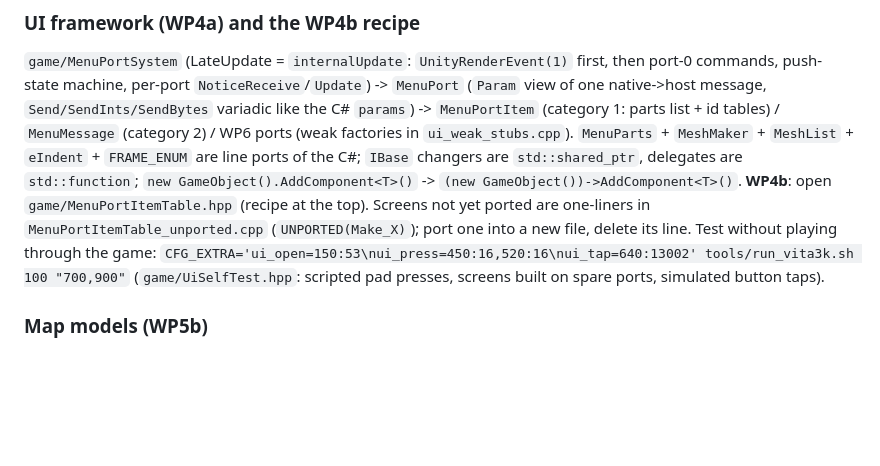
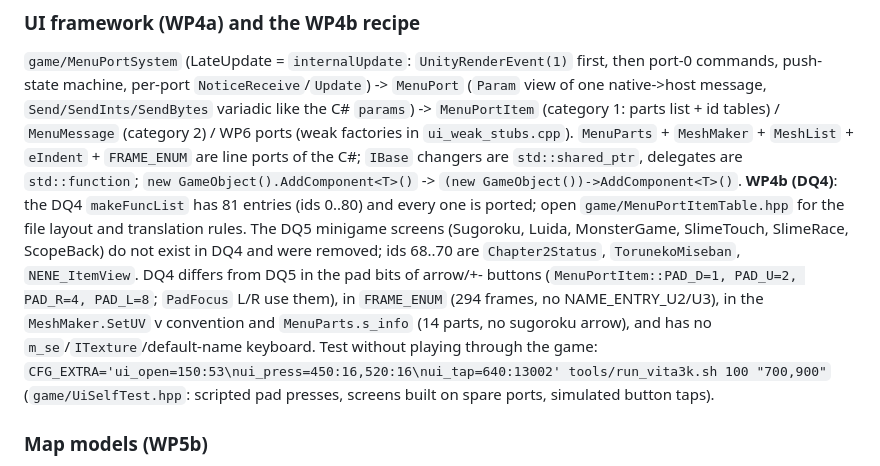
Before and after one commit to frangarcj/dqiv_vita, a Markdown page: DEVELOPERS.md, the part around one of its changes. GitHub-like rendering; blank space fills up the shorter version.

Commit message:
DEVELOPERS: DQ4 UI table notes
Co-Authored-By: Claude Sonnet 5.5 <noreply@anthropic.com>

```diff
--- a/DEVELOPERS.md
+++ b/DEVELOPERS.md
@@ -114,7 +114,7 @@ Level builders (`game/Levels.cpp`) stand in for scene loading ("mainData": Main
 `game/MenuPortSystem` (LateUpdate = `internalUpdate`: `UnityRenderEvent(1)` first, then port-0 commands, push-state machine, per-port `NoticeReceive`/`Update`) -> `MenuPort` (`Param` view of one
 native->host message, `Send/SendInts/SendBytes` variadic like the C# `params`) -> `MenuPortItem` (category 1: parts list + id tables) / `MenuMessage` (category 2) / WP6 ports (weak factories in `ui_weak_stubs.cpp`).
 `MenuParts` + `MeshMaker` + `MeshList` + `eIndent` + `FRAME_ENUM` are line ports of the C#; `IBase` changers are `std::shared_ptr`, delegates are `std::function`; `new GameObject().AddComponent<T>()` -> `(new GameObject())->AddComponent<T>()`.
-**WP4b**: open `game/MenuPortItemTable.hpp` (recipe at the top). Screens not yet ported are one-liners in `MenuPortItemTable_unported.cpp` (`UNPORTED(Make_X)`); port one into a new file, delete its line.
+**WP4b (DQ4)**: the DQ4 `makeFuncList` has 81 entries (ids 0..80) and every one is ported; open `game/MenuPortItemTable.hpp` for the file layout and translation rules. The DQ5 minigame screens (Sugoroku, Luida, MonsterGame, SlimeTouch, SlimeRace, ScopeBack) do not exist in DQ4 and were removed; ids 68..70 are `Chapter2Status`, `TorunekoMiseban`, `NENE_ItemView`. DQ4 differs from DQ5 in the pad bits of arrow/+- buttons (`MenuPortItem::PAD_D=1, PAD_U=2, PAD_R=4, PAD_L=8`; `PadFocus` L/R use them), in `FRAME_ENUM` (294 frames, no NAME_ENTRY_U2/U3), in the `MeshMaker.SetUV` v convention and `MenuParts.s_info` (14 parts, no sugoroku arrow), and has no `m_se`/`ITexture`/default-name keyboard.
 Test without playing through the game: `CFG_EXTRA='ui_open=150:53\nui_press=450:16,520:16\nui_tap=640:13002' tools/run_vita3k.sh 100 "700,900"` (`game/UiSelfTest.hpp`: scripted pad presses, screens built on spare ports, simulated button taps).
 
 ### Map models (WP5b)
```
Also changed, not shown: other parts of DEVELOPERS.md (+1 -1 lines).
